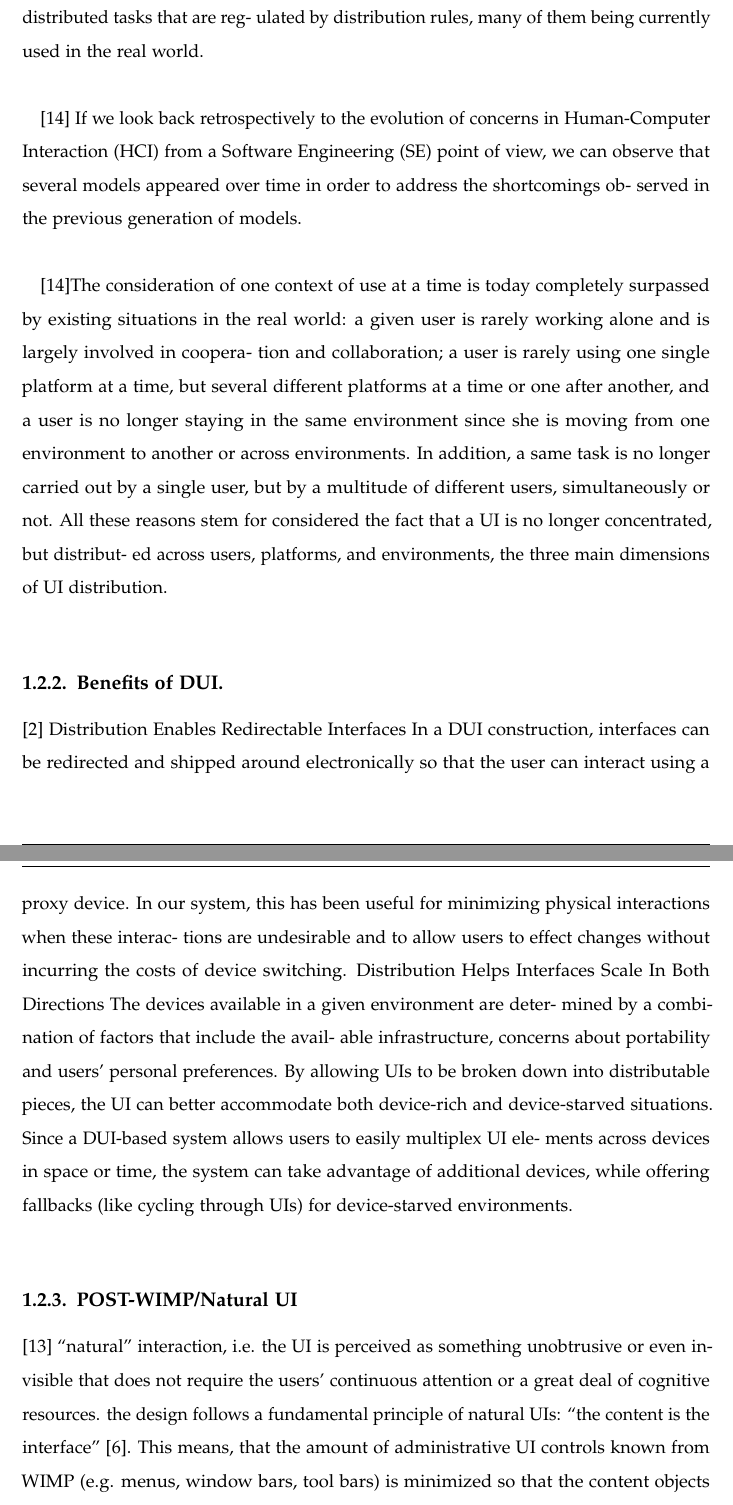
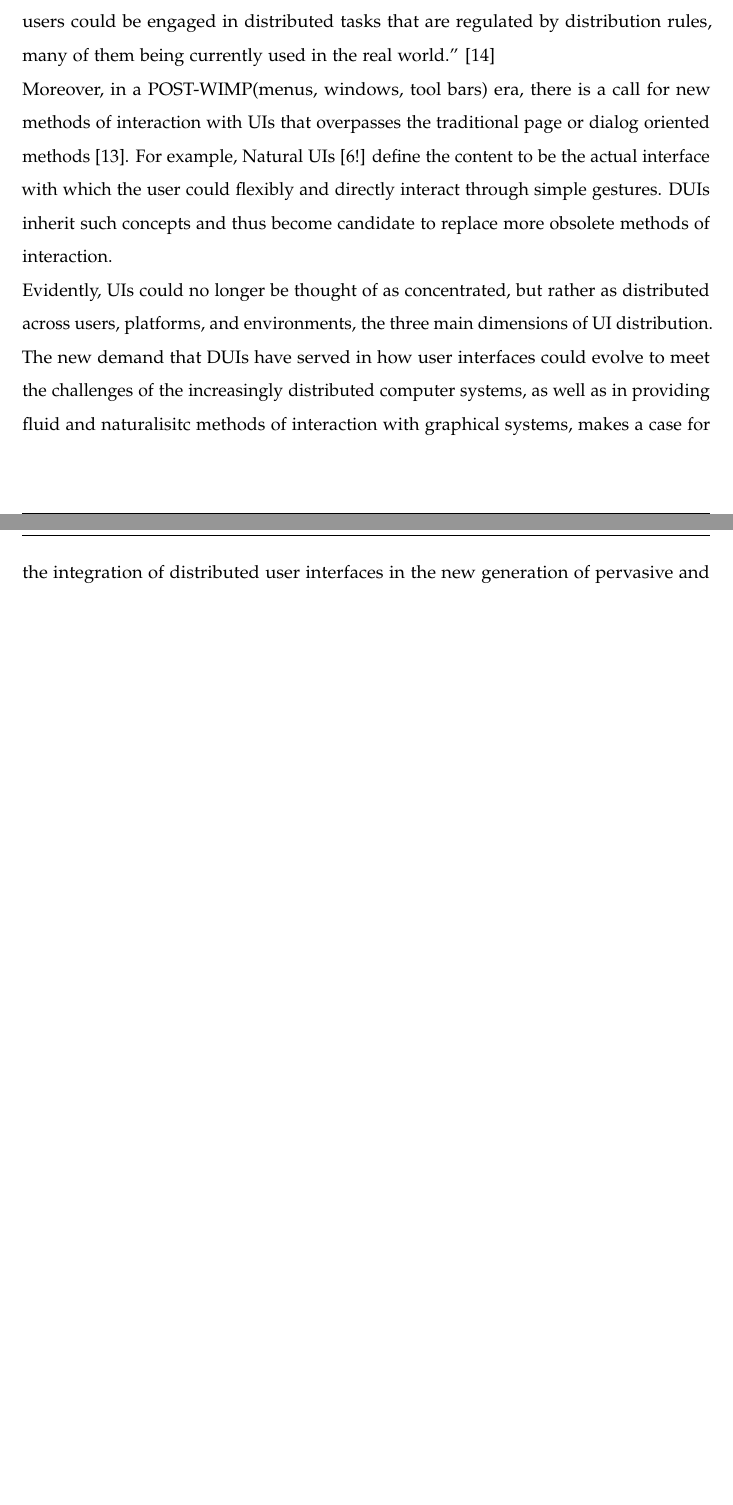
Before and after one commit to wessamabdrabo/DUI-thesis, a LaTeX thesis (tum-thesis-latex-master/main.tex, which reads tum-thesis-latex-master/chapters/introduction.tex): two parts of pages 12 and 13 of 73 before the commit and two parts of pages 11 and 12 of 71 after it, joined at a grey line, cut so that both start at the same text, the shorter picture padded with empty space. Compiled offline with pdfLaTeX.

Commit message:
intro complete

```diff
--- a/tum-thesis-latex-master/chapters/introduction.tex
+++ b/tum-thesis-latex-master/chapters/introduction.tex
@@ -74,30 +34,0 @@ or many of these dimensions at design- and/or run-time: across different users,
-across dif- ferent computing platforms, and across different physical environments. In this way, end users could be engaged in distributed tasks that are reg- ulated by distribution rules, many of them being currently used in the real world. \\
-
-\cite{vanderdonckt2010distributed} If we look back retrospectively to the
-evolution of concerns in Human-Computer Interaction (HCI) from a Software
-Engineering (SE) point of view, we can observe that several models appeared over
-time in order to address the shortcomings ob- served in the previous generation of models.\\
-
-\cite{vanderdonckt2010distributed}The consideration of one context of use at a
-time is today completely surpassed by existing situations in the real world: a
-given user is rarely working alone and is largely involved in coopera- tion and
-collaboration; a user is rarely using one single platform at a time, but several different platforms at a time or one after another, and a user is no longer staying in the same environment since she is moving from one environment to another or across environments. In addition, a same task is no longer carried out by a single user, but by a multitude of different users, simultaneously or not. All these reasons stem for considered the fact that a UI is no longer concentrated, but distribut- ed across users, platforms, and environments, the three main dimensions of UI distribution.\\
-
-\subsection{Benefits of DUI.} \cite{chen2011distributed}
-Distribution Enables Redirectable Interfaces
-In a DUI construction, interfaces can be redirected and shipped around electronically so that the user can interact using a proxy device. In our system, this has been useful for minimizing physical interactions when these interac- tions are undesirable and to allow users to effect changes without incurring the costs of device switching.
-Distribution Helps Interfaces Scale In Both Directions
-The devices available in a given environment are deter- mined by a combination
-of factors that include the avail- able infrastructure, concerns about
-portability and users' personal preferences. By allowing UIs to be broken down into distributable pieces, the UI can better accommodate both device-rich and device-starved situations. Since a DUI-based system allows users to easily multiplex UI ele- ments across devices in space or time, the system can take advantage of additional devices, while offering fallbacks (like cycling through UIs) for device-starved environments.\\
-
-\subsection{POST-WIMP/Natural UI}
-\cite{seifried2011lessons} “natural” interaction, i.e. the UI is perceived as
-something unobtrusive or even invisible that does not require the users’
-continuous attention or a great deal of cognitive resources. the design follows
-a fundamental principle of natural UIs: “the content is the interface” [6]. This means, that the amount of administrative UI controls known
-from WIMP (e.g. menus, window bars, tool bars) is minimized so that the content
-objects themselves become the first-class citizen of the UI\ldots abandoning
-traditional page- or dialog-oriented sequences of interaction (e.g. typical Web
-applications), users can act directly and flexibly on the objects of the task
-domain.\\
@@ -105,3 +64,19 @@ domain.\\
+design- and/or run-time: across different users, across different computing
+platforms, and across different physical environments. In this way, end users could be engaged in distributed tasks that are regulated by distribution rules, many of them being currently used in the real world.'' \cite{vanderdonckt2010distributed}\\
+Moreover, in a POST-WIMP(menus, windows, tool bars) era, there is a call for new
+methods of interaction with UIs that overpasses the traditional page or dialog
+oriented methods \cite{seifried2011lessons}. For example, Natural UIs [6!]
+define the content to be the actual interface with which the user could flexibly and directly interact through simple gestures. DUIs inherit such
+concepts and thus become candidate to replace more obsolete methods of
+interaction.\\
+Evidently, UIs could no longer be thought of as concentrated, but rather as
+distributed across users, platforms, and environments, the three main dimensions
+of UI distribution. The new demand that DUIs have served in how user interfaces
+could evolve to meet the challenges of the increasingly distributed computer
+systems, as well as in providing fluid and naturalisitc methods of interaction
+with graphical systems, makes a case for the integration of distributed user
+interfaces in the new generation of pervasive and interoperable interactive
+systems.
 \section{Scope and Limitations}
 Our study is concerned with the application of distributed user interfaces in
 single-user recommender systems. Our claim is that the distribution of
```
Also changed, not shown: tum-thesis-latex-master/chapters/litreview.tex (+7 -0 lines), tum-thesis-latex-master/chapters/introduction.tex (69 more changed lines), 1 other file.
